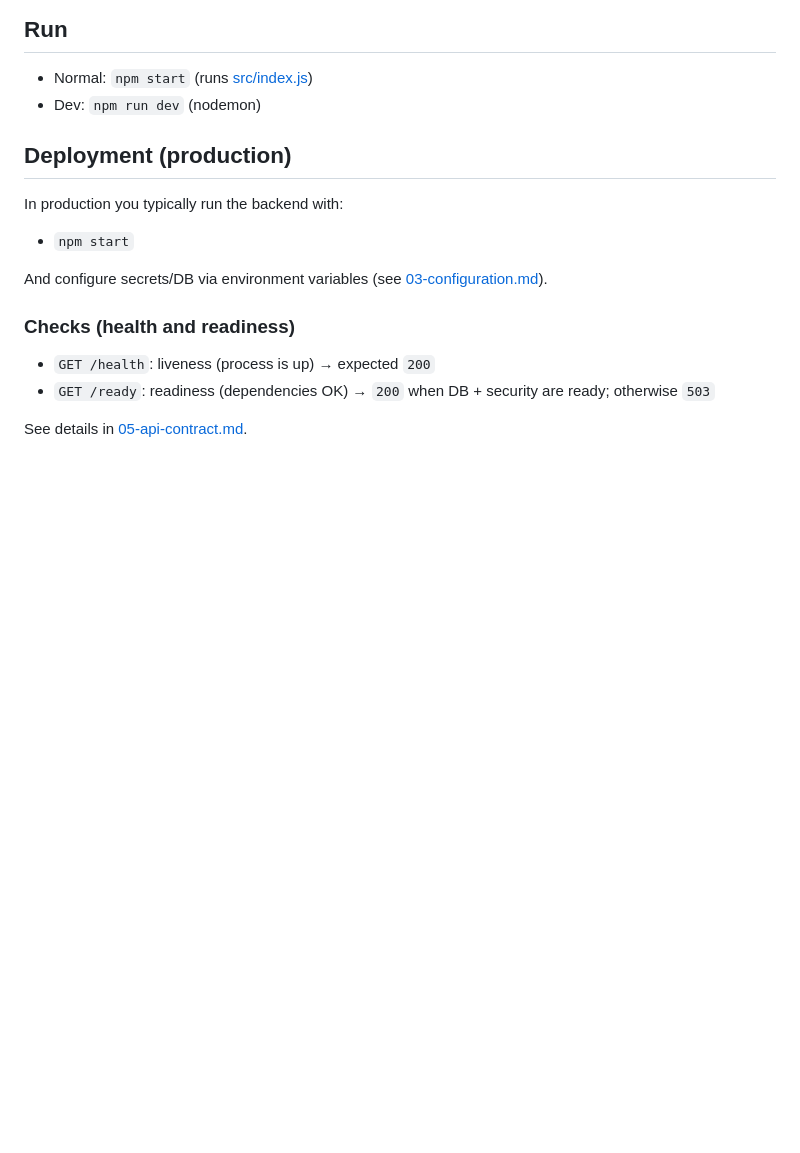
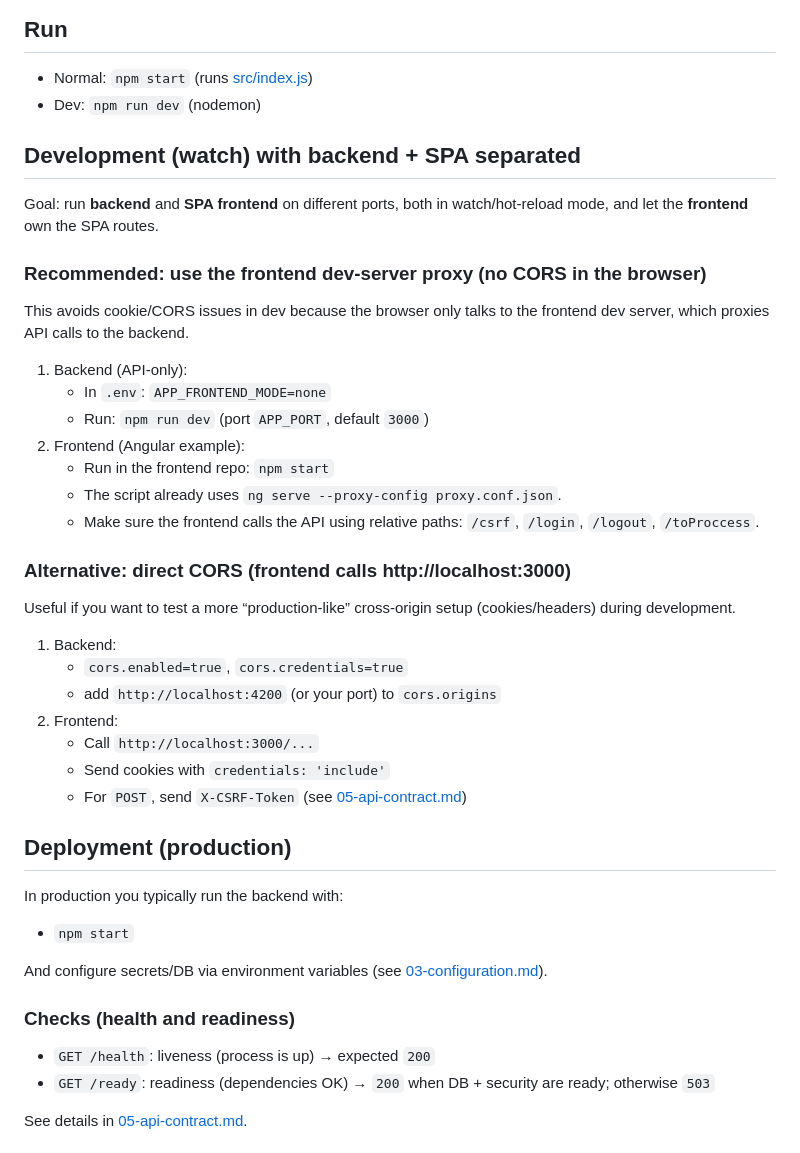
Before and after one commit to EliabParra/nodejs-backend-architecture, a Markdown page: docs/en/01-getting-started.md, the part around the change. Drawn GitHub-style; blank space fills up the shorter version.

```diff
--- a/docs/en/01-getting-started.md
+++ b/docs/en/01-getting-started.md
@@ -27,6 +27,34 @@ Then store that hash as `user_pw` in the `security.user` table.
 
 - Normal: `npm start` (runs [src/index.js](../../src/index.js))
 - Dev: `npm run dev` (nodemon)
+
+## Development (watch) with backend + SPA separated
+
+Goal: run **backend** and **SPA frontend** on different ports, both in watch/hot-reload mode, and let the **frontend** own the SPA routes.
+
+### Recommended: use the frontend dev-server proxy (no CORS in the browser)
+
+This avoids cookie/CORS issues in dev because the browser only talks to the frontend dev server, which proxies API calls to the backend.
+
+1. Backend (API-only):
+	- In `.env`: `APP_FRONTEND_MODE=none`
+	- Run: `npm run dev` (port `APP_PORT`, default `3000`)
+2. Frontend (Angular example):
+	- Run in the frontend repo: `npm start`
+	- The script already uses `ng serve --proxy-config proxy.conf.json`.
+	- Make sure the frontend calls the API using relative paths: `/csrf`, `/login`, `/logout`, `/toProccess`.
+
+### Alternative: direct CORS (frontend calls http://localhost:3000)
+
+Useful if you want to test a more “production-like” cross-origin setup (cookies/headers) during development.
+
+1. Backend:
+	- `cors.enabled=true`, `cors.credentials=true`
+	- add `http://localhost:4200` (or your port) to `cors.origins`
+2. Frontend:
+	- Call `http://localhost:3000/...`
+	- Send cookies with `credentials: 'include'`
+	- For `POST`, send `X-CSRF-Token` (see [05-api-contract.md](05-api-contract.md))
 
 ## Deployment (production)
 
```
Also changed, not shown: docs/es/01-getting-started.md (+28 -0 lines).
